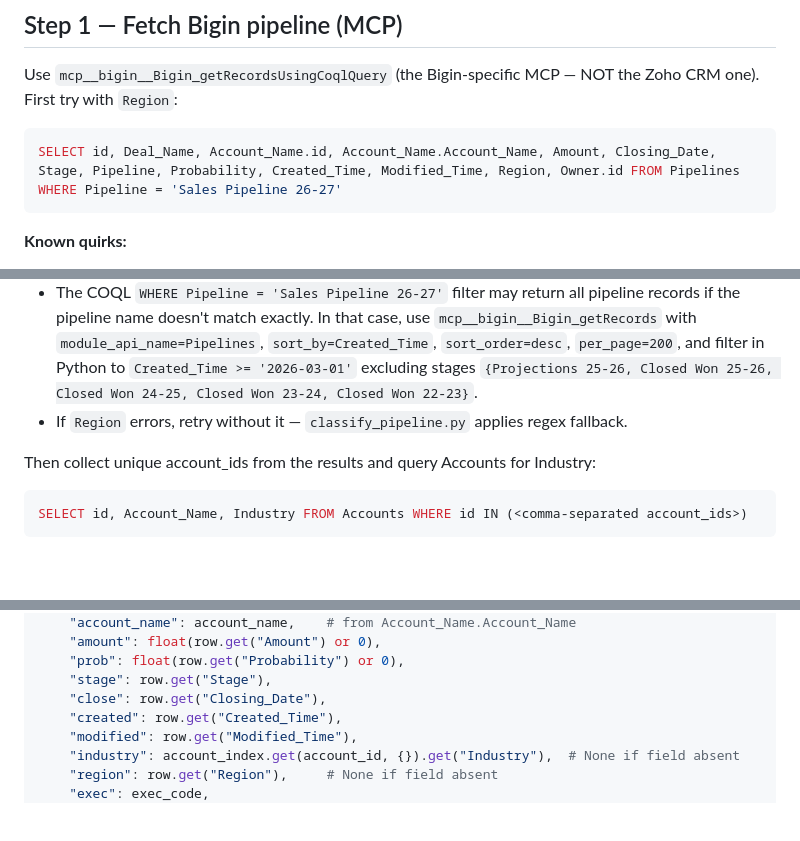
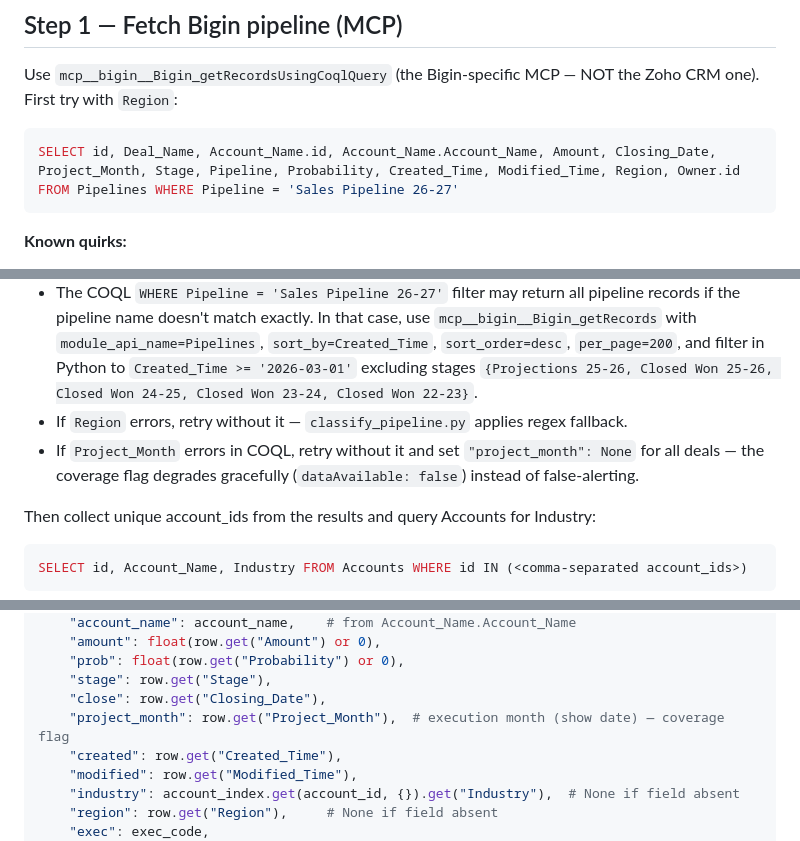
Before and after one commit to niloy-maker/First-Rain-Brain, a Markdown page: .claude/commands/finance.md, 3 parts joined by grey strips. Drawn GitHub-style; blank space fills up the shorter version.

Commit message:
feat(coverage): pull Project_Month in /finance Step 1 Bigin fetch
Co-Authored-By: Claude Opus 4.8 <noreply@anthropic.com>

````diff
--- a/.claude/commands/finance.md
+++ b/.claude/commands/finance.md
@@ -24,7 +24,7 @@
 Use `mcp__bigin__Bigin_getRecordsUsingCoqlQuery` (the Bigin-specific MCP — NOT the Zoho CRM one). First try with `Region`:
 
 ```sql
-SELECT id, Deal_Name, Account_Name.id, Account_Name.Account_Name, Amount, Closing_Date, Stage, Pipeline, Probability, Created_Time, Modified_Time, Region, Owner.id FROM Pipelines WHERE Pipeline = 'Sales Pipeline 26-27'
+SELECT id, Deal_Name, Account_Name.id, Account_Name.Account_Name, Amount, Closing_Date, Project_Month, Stage, Pipeline, Probability, Created_Time, Modified_Time, Region, Owner.id FROM Pipelines WHERE Pipeline = 'Sales Pipeline 26-27'
 ```
 
 **Known quirks:**
@@ -32,6 +32,7 @@ SELECT id, Deal_Name, Account_Name.id, Account_Name.Account_Name, Amount, Closin
 - `Owner.name` errors in COQL — always omit it. Use `Owner.id` only.
 - The COQL `WHERE Pipeline = 'Sales Pipeline 26-27'` filter may return all pipeline records if the pipeline name doesn't match exactly. In that case, use `mcp__bigin__Bigin_getRecords` with `module_api_name=Pipelines`, `sort_by=Created_Time`, `sort_order=desc`, `per_page=200`, and filter in Python to `Created_Time >= '2026-03-01'` excluding stages `{Projections 25-26, Closed Won 25-26, Closed Won 24-25, Closed Won 23-24, Closed Won 22-23}`.
 - If `Region` errors, retry without it — `classify_pipeline.py` applies regex fallback.
+- If `Project_Month` errors in COQL, retry without it and set `"project_month": None` for all deals — the coverage flag degrades gracefully (`dataAvailable: false`) instead of false-alerting.
 
 Then collect unique account_ids from the results and query Accounts for Industry:
 
@@ -64,6 +65,7 @@ normalized_deal = {
     "prob": float(row.get("Probability") or 0),
     "stage": row.get("Stage"),
     "close": row.get("Closing_Date"),
+    "project_month": row.get("Project_Month"),  # execution month (show date) — coverage flag
     "created": row.get("Created_Time"),
     "modified": row.get("Modified_Time"),
     "industry": account_index.get(account_id, {}).get("Industry"),  # None if field absent
````
